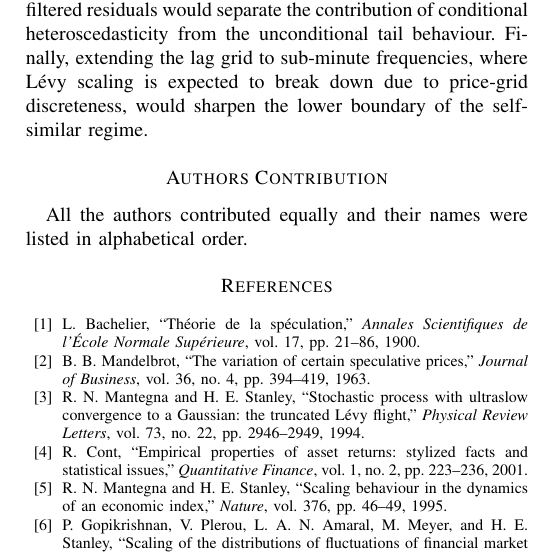
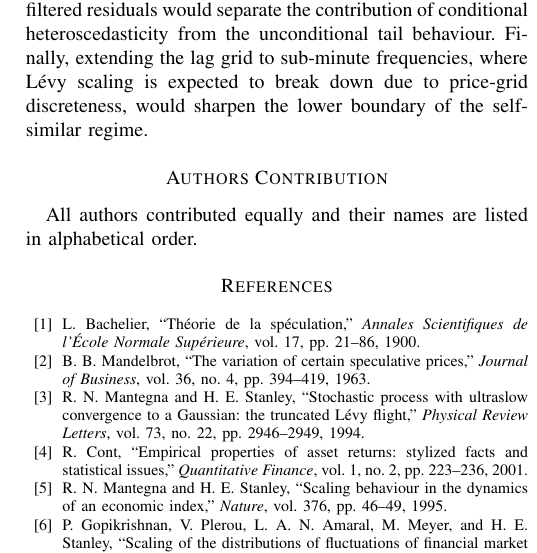
Before and after one commit to davinhpqiu/Levy-Scaling-Project, a LaTeX paper (paper/main.tex): part of one column of page 10 of 10, cut so that both start at the same text. Compiled offline with pdfLaTeX.

Commit message:
Updates from Overleaf

```diff
--- a/paper/main.tex
+++ b/paper/main.tex
@@ -1113,7 +1113,7 @@ sharpen the lower boundary of the self-similar regime.
 
 % ══════════════════════════════════════════════════════════════════════════════
 \section*{Authors Contribution}
-All the authors contributed equally and their names were listed in alphabetical order.
+All authors contributed equally and their names are listed in alphabetical order.
 
 \FloatBarrier
 \bibliographystyle{IEEEtran}
```
